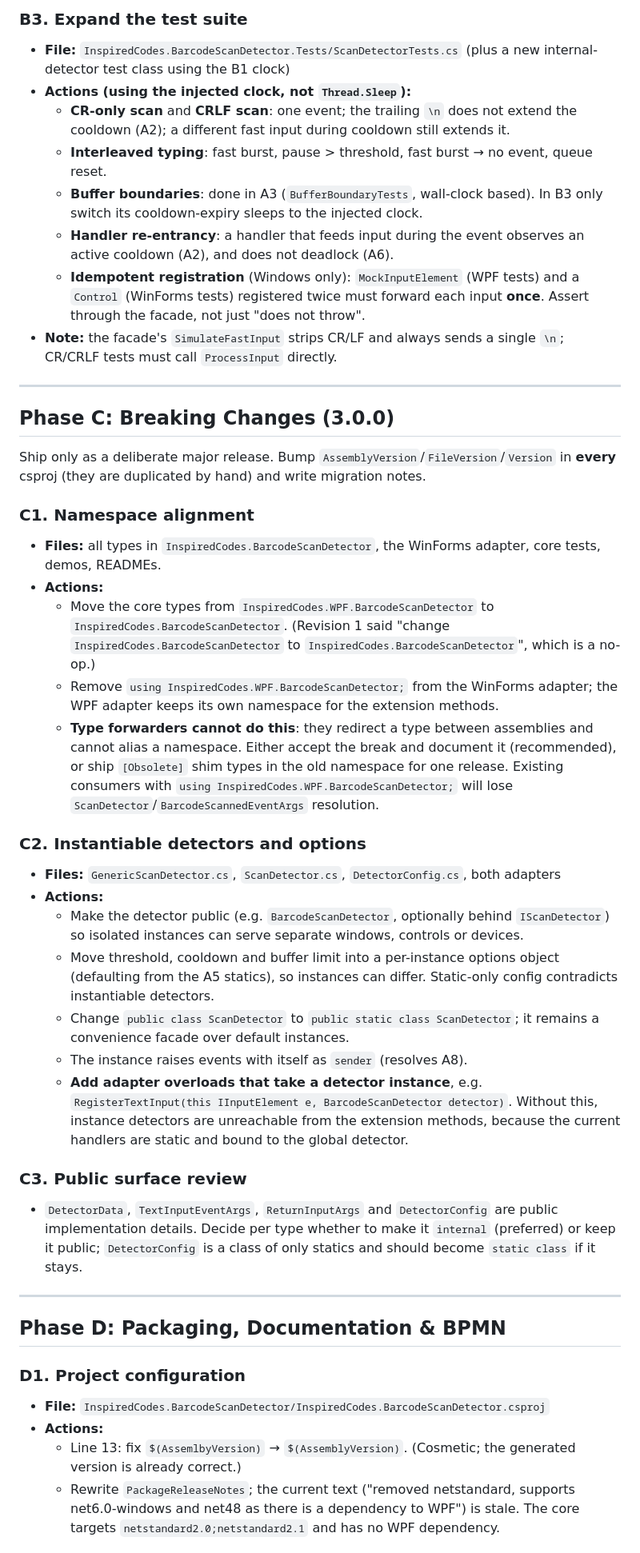
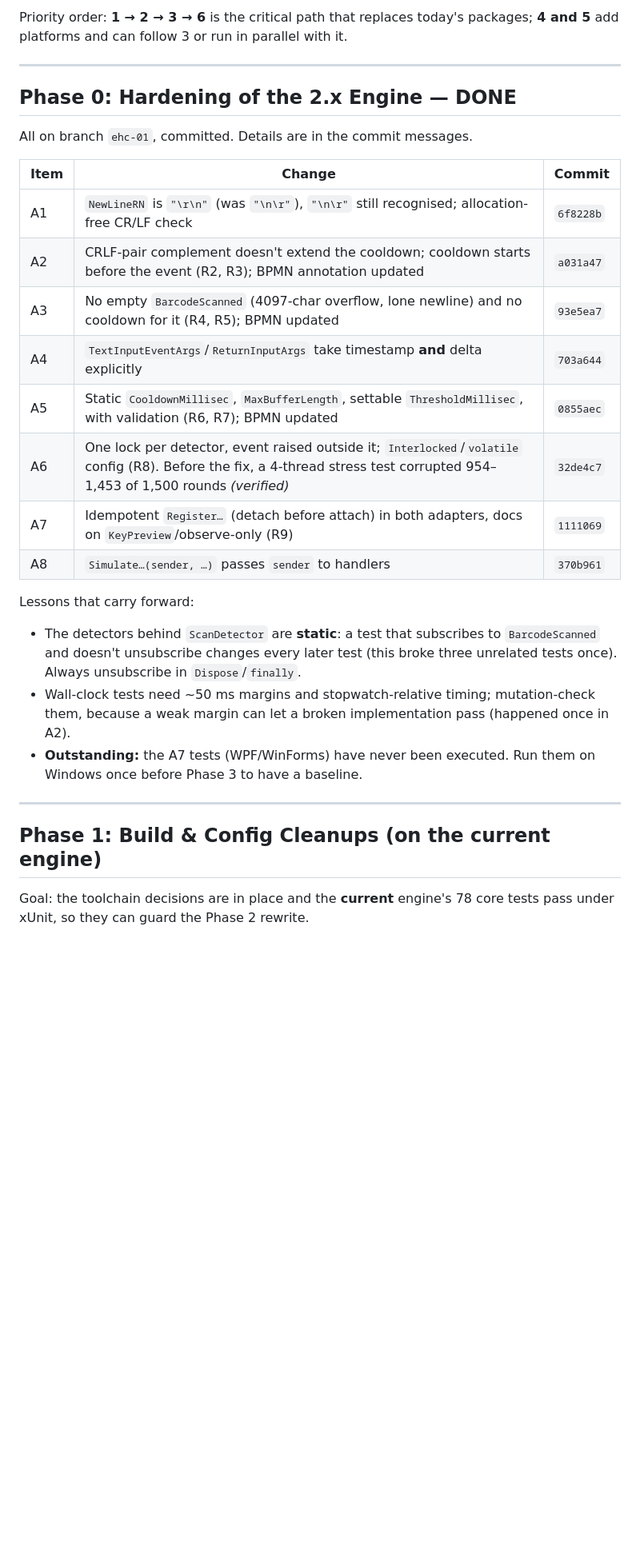
Before and after one commit to inspired-codes/DotNetBarcodeScanDetector, a Markdown page: Documentation/IMPLEMENTATION_PLAN.md, the part around one of its changes. Shown at 80% size. Rendered like a GitHub page; blank space fills up the shorter version.

```diff
--- a/Documentation/IMPLEMENTATION_PLAN.md
+++ b/Documentation/IMPLEMENTATION_PLAN.md
@@ -130,46 +150,31 @@ Facts the plan relies on:
 
-### B3. Expand the test suite
-* **File:** `InspiredCodes.BarcodeScanDetector.Tests/ScanDetectorTests.cs` (plus a new internal-detector test class using the B1 clock)
-* **Actions (using the injected clock, not `Thread.Sleep`):**
-  - **CR-only scan** and **CRLF scan**: one event; the trailing `\n` does not extend the cooldown (A2); a different fast input during cooldown still extends it.
-  - **Interleaved typing**: fast burst, pause > threshold, fast burst → no event, queue reset.
-  - **Buffer boundaries**: done in A3 (`BufferBoundaryTests`, wall-clock based). In B3 only switch its cooldown-expiry sleeps to the injected clock.
-  - **Handler re-entrancy**: a handler that feeds input during the event observes an active cooldown (A2), and does not deadlock (A6).
-  - **Idempotent registration** (Windows only): `MockInputElement` (WPF tests) and a `Control` (WinForms tests) registered twice must forward each input **once**. Assert through the facade, not just "does not throw".
-* **Note:** the facade's `SimulateFastInput` strips CR/LF and always sends a single `\n`; CR/CRLF tests must call `ProcessInput` directly.
+Priority order: **1 → 2 → 3 → 6** is the critical path that replaces today's packages; **4 and 5** add platforms and can follow 3 or run in parallel with it.
 
 ---
 
-## Phase C: Breaking Changes (3.0.0)
+## Phase 0: Hardening of the 2.x Engine — DONE
 
-Ship only as a deliberate major release. Bump `AssemblyVersion`/`FileVersion`/`Version` in **every** csproj (they are duplicated by hand) and write migration notes.
+All on branch `ehc-01`, committed. Details are in the commit messages.
 
-### C1. Namespace alignment
-* **Files:** all types in `InspiredCodes.BarcodeScanDetector`, the WinForms adapter, core tests, demos, READMEs.
-* **Actions:**
-  - Move the core types from `InspiredCodes.WPF.BarcodeScanDetector` to `InspiredCodes.BarcodeScanDetector`. (Revision 1 said "change `InspiredCodes.BarcodeScanDetector` to `InspiredCodes.BarcodeScanDetector`", which is a no-op.)
-  - Remove `using InspiredCodes.WPF.BarcodeScanDetector;` from the WinForms adapter; the WPF adapter keeps its own namespace for the extension methods.
-  - **Type forwarders cannot do this**: they redirect a type between assemblies and cannot alias a namespace. Either accept the break and document it (recommended), or ship `[Obsolete]` shim types in the old namespace for one release. Existing consumers with `using InspiredCodes.WPF.BarcodeScanDetector;` will lose `ScanDetector`/`BarcodeScannedEventArgs` resolution.
+| Item | Change | Commit |
+|---|---|---|
+| A1 | `NewLineRN` is `"\r\n"` (was `"\n\r"`), `"\n\r"` still recognised; allocation-free CR/LF check | `6f8228b` |
+| A2 | CRLF-pair complement doesn't extend the cooldown; cooldown starts before the event (R2, R3); BPMN annotation updated | `a031a47` |
+| A3 | No empty `BarcodeScanned` (4097-char overflow, lone newline) and no cooldown for it (R4, R5); BPMN updated | `93e5ea7` |
+| A4 | `TextInputEventArgs`/`ReturnInputArgs` take timestamp **and** delta explicitly | `703a644` |
+| A5 | Static `CooldownMillisec`, `MaxBufferLength`, settable `ThresholdMillisec`, with validation (R6, R7); BPMN updated | `0855aec` |
+| A6 | One lock per detector, event raised outside it; `Interlocked`/`volatile` config (R8). Before the fix, a 4-thread stress test corrupted 954–1,453 of 1,500 rounds *(verified)* | `32de4c7` |
+| A7 | Idempotent `Register…` (detach before attach) in both adapters, docs on `KeyPreview`/observe-only (R9) | `1111069` |
+| A8 | `Simulate…(sender, …)` passes `sender` to handlers | `370b961` |
 
-### C2. Instantiable detectors and options
-* **Files:** `GenericScanDetector.cs`, `ScanDetector.cs`, `DetectorConfig.cs`, both adapters
-* **Actions:**
-  - Make the detector public (e.g. `BarcodeScanDetector`, optionally behind `IScanDetector`) so isolated instances can serve separate windows, controls or devices.
-  - Move threshold, cooldown and buffer limit into a per-instance options object (defaulting from the A5 statics), so instances can differ. Static-only config contradicts instantiable detectors.
-  - Change `public class ScanDetector` to `public static class ScanDetector`; it remains a convenience facade over default instances.
-  - The instance raises events with itself as `sender` (resolves A8).
-  - **Add adapter overloads that take a detector instance**, e.g. `RegisterTextInput(this IInputElement e, BarcodeScanDetector detector)`. Without this, instance detectors are unreachable from the extension methods, because the current handlers are static and bound to the global detector.
-
-### C3. Public surface review
-* `DetectorData`, `TextInputEventArgs`, `ReturnInputArgs` and `DetectorConfig` are public implementation details. Decide per type whether to make it `internal` (preferred) or keep it public; `DetectorConfig` is a class of only statics and should become `static class` if it stays.
+Lessons that carry forward:
+- The detectors behind `ScanDetector` are **static**: a test that subscribes to `BarcodeScanned` and doesn't unsubscribe changes every later test (this broke three unrelated tests once). Always unsubscribe in `Dispose`/`finally`.
+- Wall-clock tests need ~50 ms margins and stopwatch-relative timing; mutation-check them, because a weak margin can let a broken implementation pass (happened once in A2).
+- **Outstanding:** the A7 tests (WPF/WinForms) have never been executed. Run them on Windows once before Phase 3 to have a baseline.
 
 ---
 
-## Phase D: Packaging, Documentation & BPMN
+## Phase 1: Build & Config Cleanups (on the current engine)
 
-### D1. Project configuration
-* **File:** `InspiredCodes.BarcodeScanDetector/InspiredCodes.BarcodeScanDetector.csproj`
-* **Actions:**
-  - Line 13: fix `$(AssemlbyVersion)` → `$(AssemblyVersion)`. (Cosmetic; the generated version is already correct.)
-  - Rewrite `PackageReleaseNotes`; the current text ("removed netstandard, supports net6.0-windows and net48 as there is a dependency to WPF") is stale. The core targets `netstandard2.0;netstandard2.1` and has no WPF dependency.
+Goal: the toolchain decisions are in place and the **current** engine's 78 core tests pass under xUnit, so they can guard the Phase 2 rewrite.
 
```
Also changed, not shown: other parts of Documentation/IMPLEMENTATION_PLAN.md (+247 -142 lines), CLAUDE.md (+1 -1 lines), Documentation/IMPLEMENTATION_PLAN_MULTIPLATFORM.md (deleted, +0 -154 lines).
